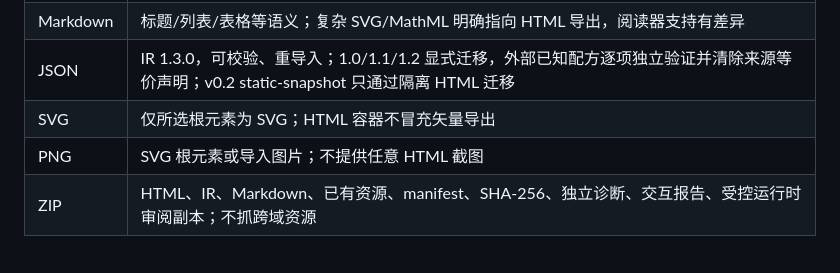
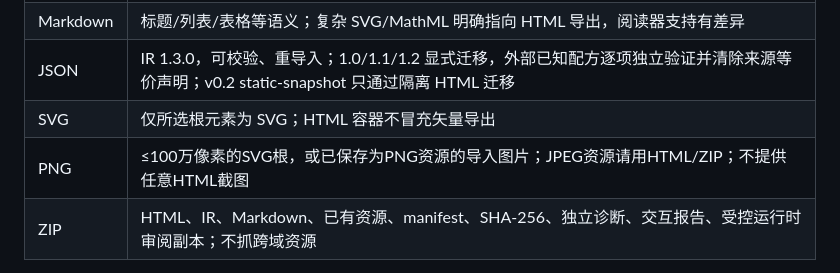
Before and after one commit to yunmin311/intelligent-ui-portability-lab, a Markdown page: README.md, the part around the change. Rendered like a GitHub page.

```diff
--- a/README.md
+++ b/README.md
@@ -33,7 +33,7 @@
 | Markdown | 标题/列表/表格等语义；复杂 SVG/MathML 明确指向 HTML 导出，阅读器支持有差异 |
 | JSON | IR 1.3.0，可校验、重导入；1.0/1.1/1.2 显式迁移，外部已知配方逐项独立验证并清除来源等价声明；v0.2 static-snapshot 只通过隔离 HTML 迁移 |
 | SVG | 仅所选根元素为 SVG；HTML 容器不冒充矢量导出 |
-| PNG | SVG 根元素或导入图片；不提供任意 HTML 截图 |
+| PNG | ≤100万像素的SVG根，或已保存为PNG资源的导入图片；JPEG资源请用HTML/ZIP；不提供任意HTML截图 |
 | ZIP | HTML、IR、Markdown、已有资源、manifest、SHA-256、独立诊断、交互报告、受控运行时审阅副本；不抓跨域资源 |
 
 MathML、开放 Shadow DOM、简单文本伪元素、滚动偏移均有静态处理与限制说明。详见 [保真矩阵](docs/FIDELITY_MATRIX.md)。PDF、任意第三方交互恢复、官方账户包专用解析尚为 Proposal。
```
Also changed, not shown: docs/FIDELITY_MATRIX.md (+1 -1 lines).
